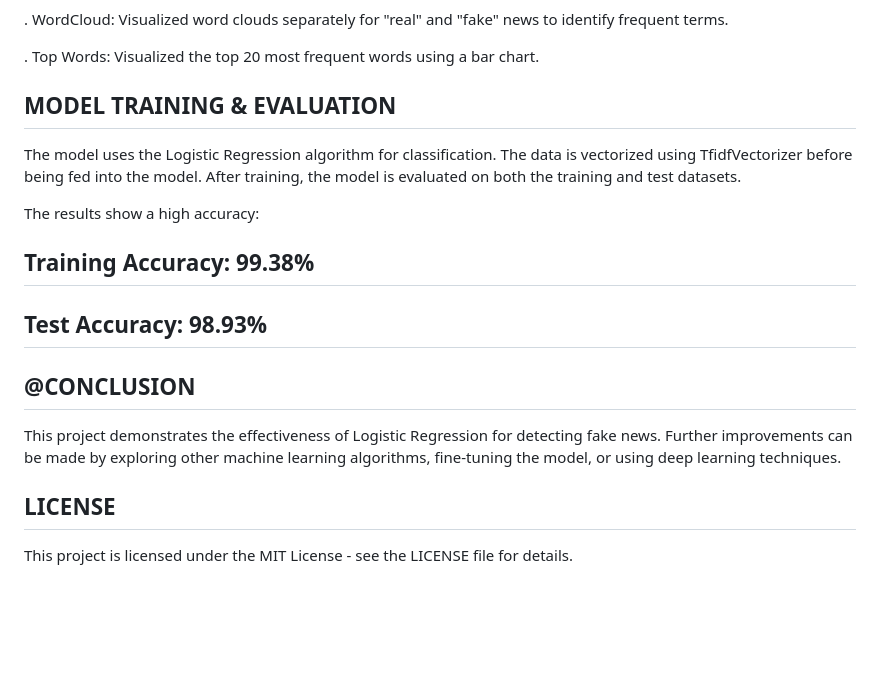
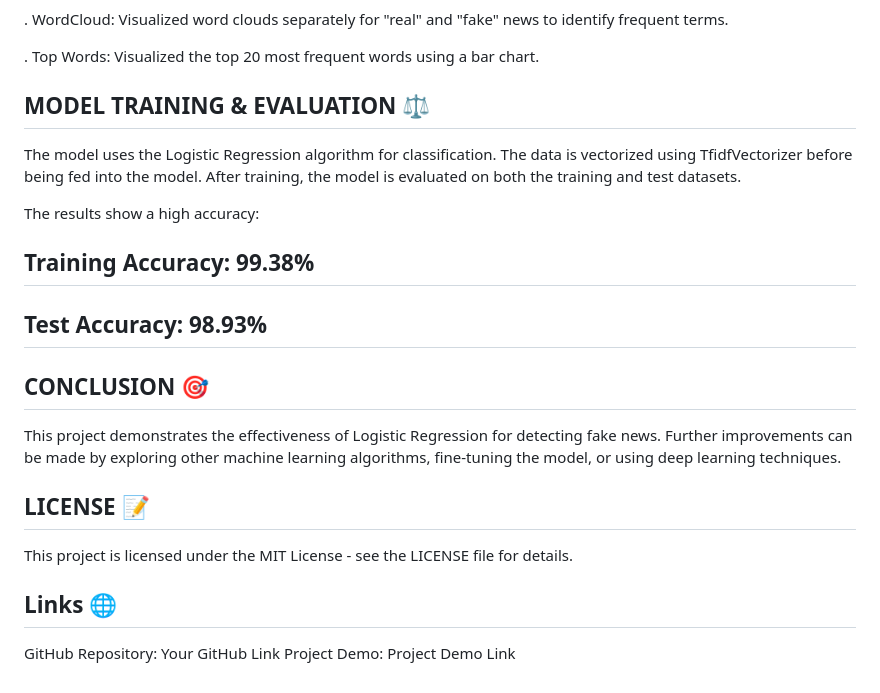
Before and after one commit to danthulurisaihemanth/Fake-News-Detection-using-Machine-Learning, a Markdown page: README.md, the part around one of its changes. Drawn GitHub-style; blank space fills up the shorter version.

```diff
--- a/README.md
+++ b/README.md
@@ -67,7 +67,7 @@ terms.
 
 . Top Words: Visualized the top 20 most frequent words using a bar chart.
 
-## MODEL TRAINING & EVALUATION
+## MODEL TRAINING & EVALUATION ⚖️
 The model uses the Logistic Regression algorithm for classification. The data is vectorized using TfidfVectorizer before being fed into the model. After training, the model is evaluated on both the training and test datasets.
 
 The results show a high accuracy:
@@ -75,8 +75,12 @@ The results show a high accuracy:
 ## Training Accuracy: 99.38%
 ## Test Accuracy: 98.93%
 
-## @CONCLUSION
+## CONCLUSION 🎯
 This project demonstrates the effectiveness of Logistic Regression for detecting fake news. Further improvements can be made by exploring other machine learning algorithms, fine-tuning the model, or using deep learning techniques.
 
-## LICENSE
+## LICENSE 📝
 This project is licensed under the MIT License - see the LICENSE file for details.
+
+## Links 🌐
+GitHub Repository: Your GitHub Link
+Project Demo: Project Demo Link
```
Also changed, not shown: other parts of README.md (+8 -8 lines).
